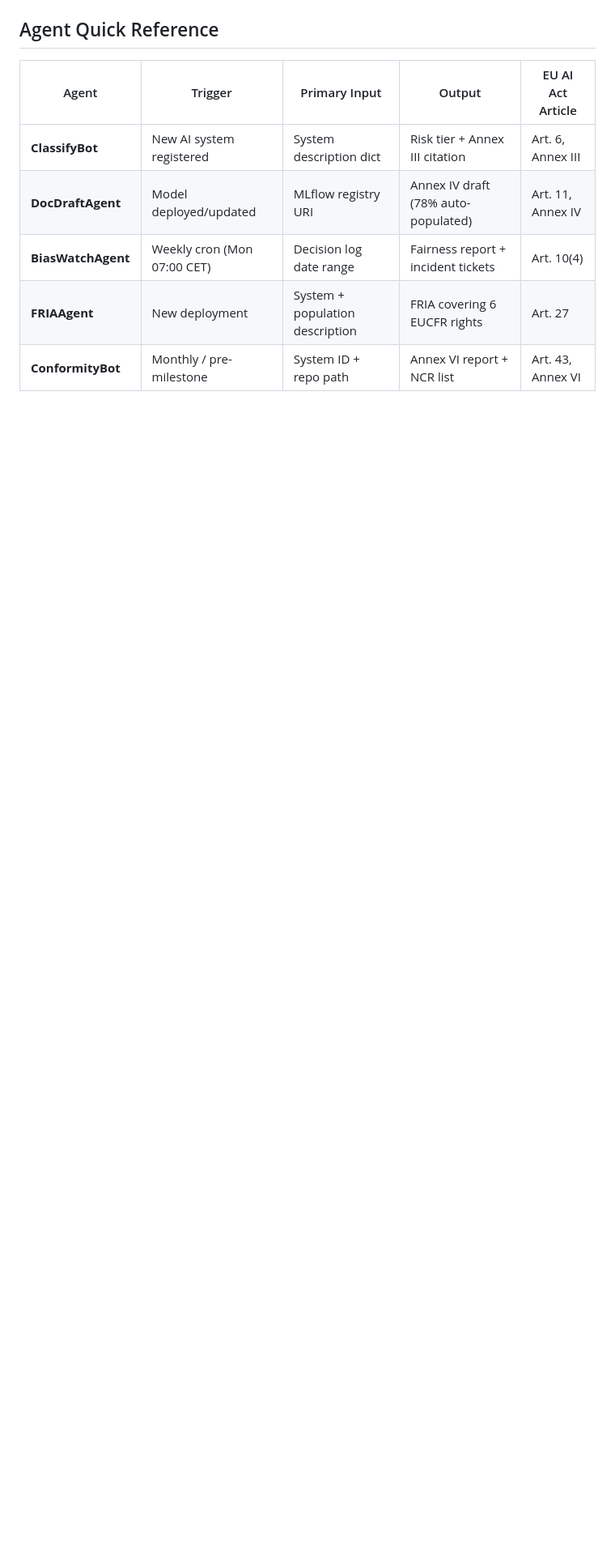
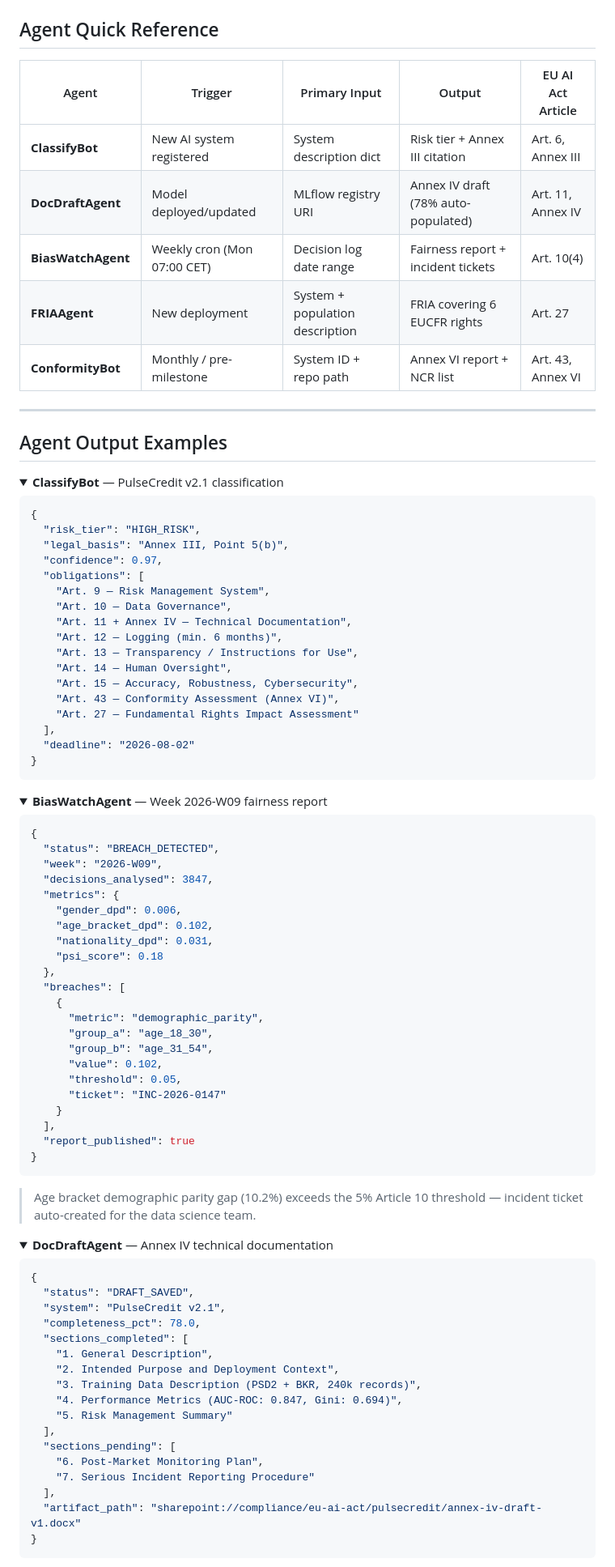
Before and after one commit to DimosGougousis/EU-AI-Act, a Markdown page: README.md, the part around one of its changes. Shown at 81% size. GitHub-like rendering; folded sections open; blank space fills up the shorter version.

````diff
--- a/README.md
+++ b/README.md
@@ -89,3 +88,87 @@ graph TD
 | **BiasWatchAgent** | Weekly cron (Mon 07:00 CET) | Decision log date range | Fairness report + incident tickets | Art. 10(4) |
 | **FRIAAgent** | New deployment | System + population description | FRIA covering 6 EUCFR rights | Art. 27 |
 | **ConformityBot** | Monthly / pre-milestone | System ID + repo path | Annex VI report + NCR list | Art. 43, Annex VI |
+
+---
+
+## Agent Output Examples
+
+<details>
+<summary><strong>ClassifyBot</strong> — PulseCredit v2.1 classification</summary>
+
+```json
+{
+  "risk_tier": "HIGH_RISK",
+  "legal_basis": "Annex III, Point 5(b)",
+  "confidence": 0.97,
+  "obligations": [
+    "Art. 9 — Risk Management System",
+    "Art. 10 — Data Governance",
+    "Art. 11 + Annex IV — Technical Documentation",
+    "Art. 12 — Logging (min. 6 months)",
+    "Art. 13 — Transparency / Instructions for Use",
+    "Art. 14 — Human Oversight",
+    "Art. 15 — Accuracy, Robustness, Cybersecurity",
+    "Art. 43 — Conformity Assessment (Annex VI)",
+    "Art. 27 — Fundamental Rights Impact Assessment"
+  ],
+  "deadline": "2026-08-02"
+}
+```
+</details>
+
+<details>
+<summary><strong>BiasWatchAgent</strong> — Week 2026-W09 fairness report</summary>
+
+```json
+{
+  "status": "BREACH_DETECTED",
+  "week": "2026-W09",
+  "decisions_analysed": 3847,
+  "metrics": {
+    "gender_dpd": 0.006,
+    "age_bracket_dpd": 0.102,
+    "nationality_dpd": 0.031,
+    "psi_score": 0.18
+  },
+  "breaches": [
+    {
+      "metric": "demographic_parity",
+      "group_a": "age_18_30",
+      "group_b": "age_31_54",
+      "value": 0.102,
+      "threshold": 0.05,
+      "ticket": "INC-2026-0147"
+    }
+  ],
+  "report_published": true
+}
+```
+
+> Age bracket demographic parity gap (10.2%) exceeds the 5% Article 10 threshold — incident ticket auto-created for the data science team.
+</details>
+
+<details>
+<summary><strong>DocDraftAgent</strong> — Annex IV technical documentation</summary>
+
+```json
+{
+  "status": "DRAFT_SAVED",
+  "system": "PulseCredit v2.1",
+  "completeness_pct": 78.0,
+  "sections_completed": [
+    "1. General Description",
+    "2. Intended Purpose and Deployment Context",
+    "3. Training Data Description (PSD2 + BKR, 240k records)",
+    "4. Performance Metrics (AUC-ROC: 0.847, Gini: 0.694)",
+    "5. Risk Management Summary"
+  ],
+  "sections_pending": [
+    "6. Post-Market Monitoring Plan",
+    "7. Serious Incident Reporting Procedure"
+  ],
+  "artifact_path": "sharepoint://compliance/eu-ai-act/pulsecredit/annex-iv-draft-v1.docx"
+}
+```
+</details>
+
````
Also changed, not shown: other parts of README.md (+121 -35 lines), docs/decisions.md (added, +130 -0 lines).
